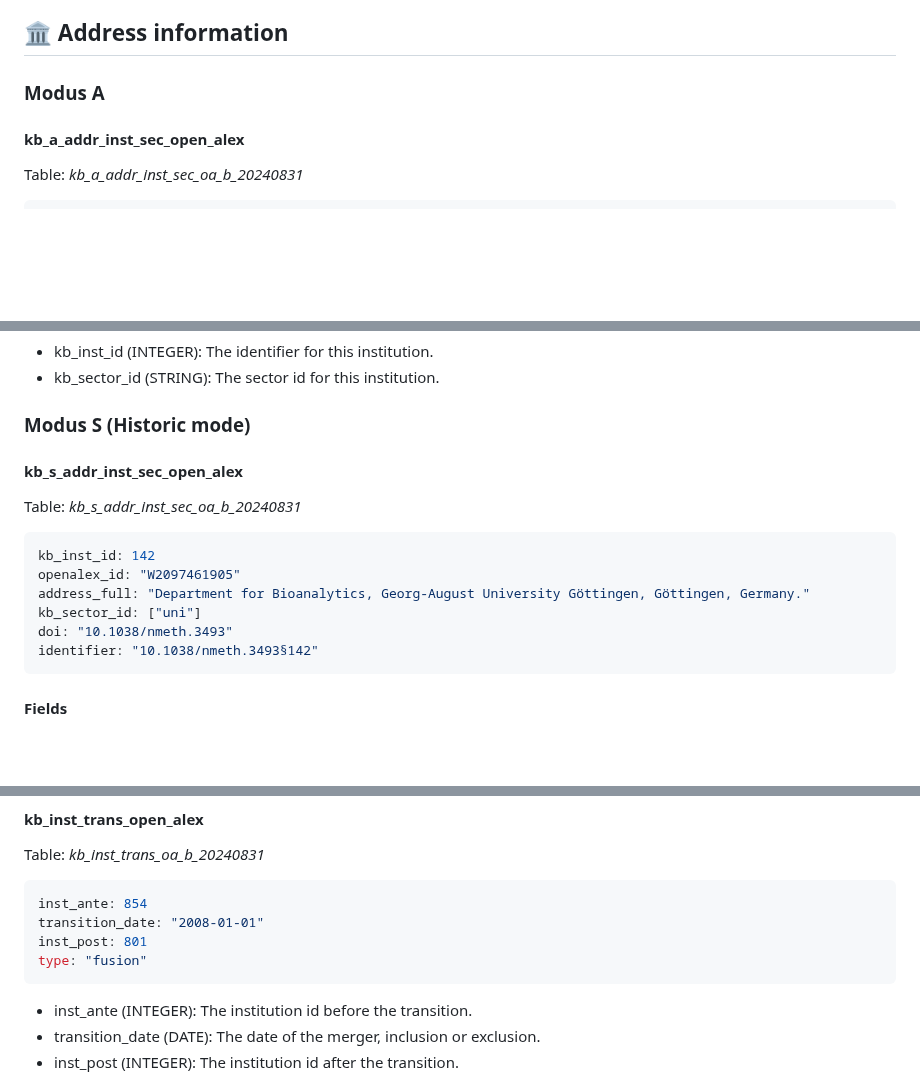
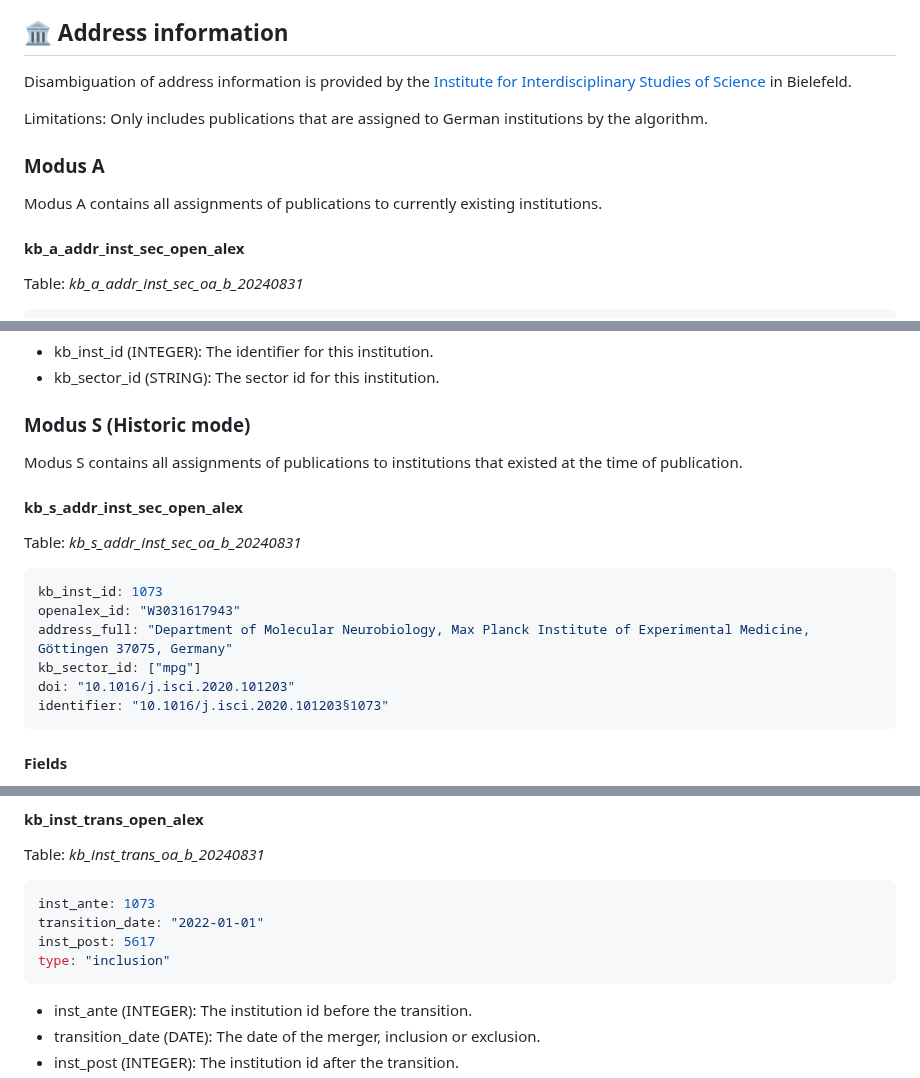
Before and after one commit to kbopenbib/kbopenbib_data, a Markdown page: docs/data_overview.md, 3 parts joined by grey strips. Rendered like a GitHub page; blank space fills up the shorter version.

Commit message:
update examples

````diff
--- a/docs/data_overview.md
+++ b/docs/data_overview.md
@@ -100,7 +100,16 @@ Examples of works that are considered as non-research publications by the classi
 
 ## 🏛 Address information
 
+Disambiguation of address information is provided by the [Institute for Interdisciplinary Studies of
+Science](https://www.uni-bielefeld.de/einrichtungen/i2sos/) in Bielefeld.
+
+Limitations: Only includes publications that are assigned to German institutions
+by the algorithm.
+
 ### Modus A
+
+Modus A contains all assignments of publications to currently existing
+institutions.
 
 #### kb_a_addr_inst_sec_open_alex
 
@@ -140,17 +149,20 @@ kb_sector_id: "mpg"
 
 ### Modus S (Historic mode)
 
+Modus S contains all assignments of publications to institutions that existed
+at the time of publication.
+
 #### kb_s_addr_inst_sec_open_alex
 
 Table: <i>kb_s_addr_inst_sec_oa_b_20240831</i>
 
 ```bash
-kb_inst_id: 142
-openalex_id: "W2097461905"
-address_full: "Department for Bioanalytics, Georg-August University Göttingen, Göttingen, Germany."
-kb_sector_id: ["uni"]
-doi: "10.1038/nmeth.3493"
-identifier: "10.1038/nmeth.3493§142"
+kb_inst_id: 1073
+openalex_id: "W3031617943"
+address_full: "Department of Molecular Neurobiology, Max Planck Institute of Experimental Medicine, Göttingen 37075, Germany"
+kb_sector_id: ["mpg"]
+doi: "10.1016/j.isci.2020.101203"
+identifier: "10.1016/j.isci.2020.101203§1073"
 ```
 
 #### Fields
@@ -229,10 +241,10 @@ remarks: ""
 Table: <i>kb_inst_trans_oa_b_20240831</i>
 
 ```bash
-inst_ante: 854
-transition_date: "2008-01-01"
-inst_post: 801
-type: "fusion"
+inst_ante: 1073
+transition_date: "2022-01-01"
+inst_post: 5617
+type: "inclusion"
 ```
 
 - inst_ante (INTEGER): The institution id before the transition.
````
Also changed, not shown: other parts of docs/data_overview.md (+2 -2 lines).
